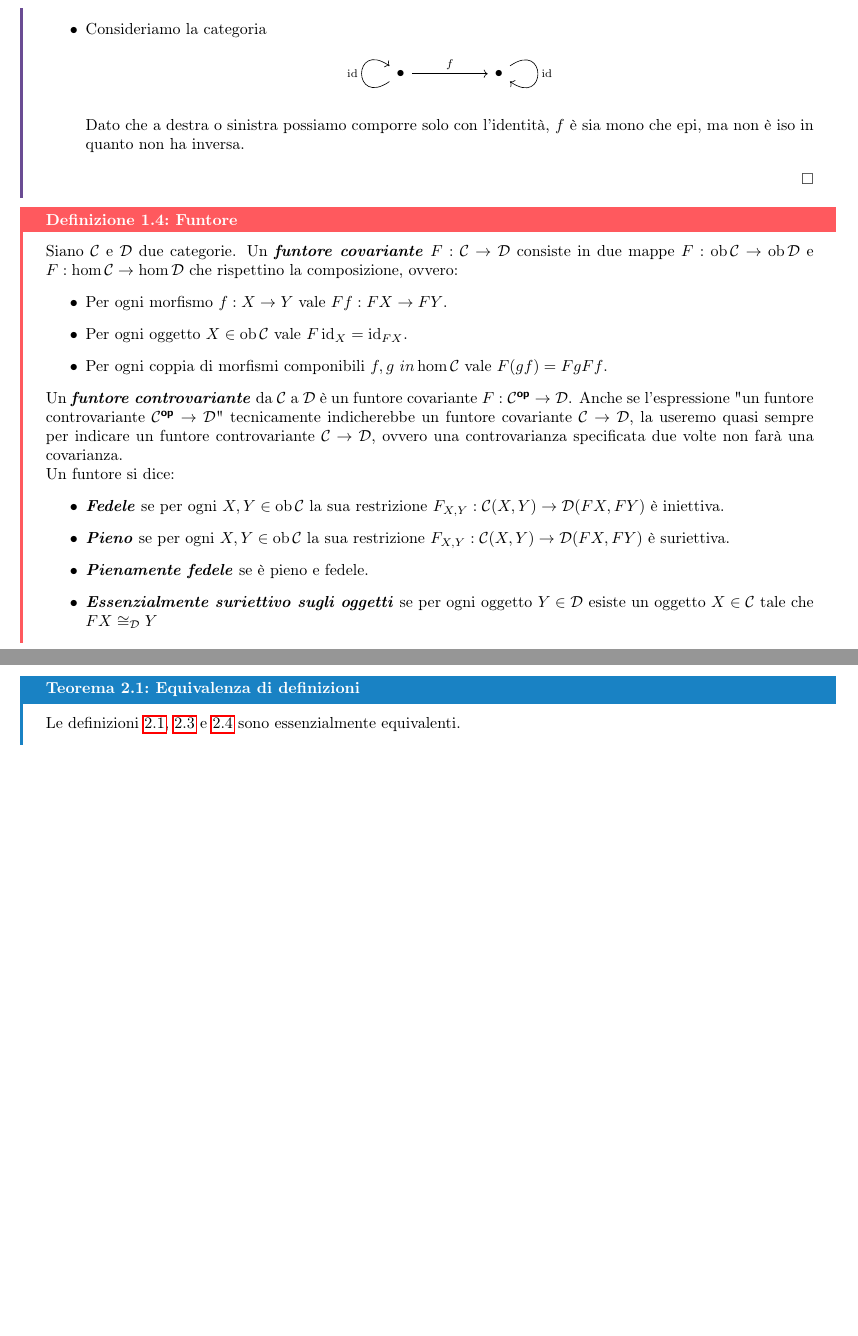
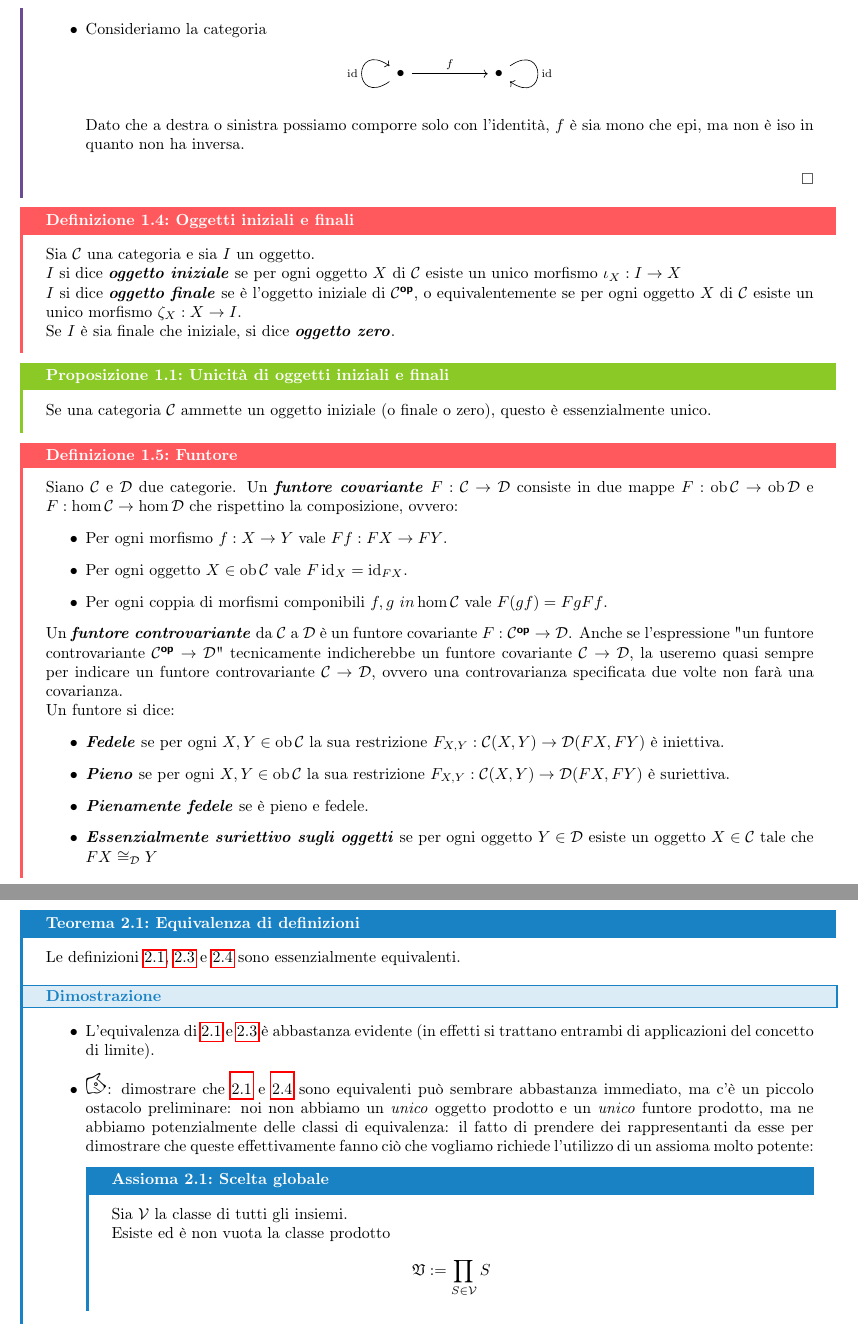
Before and after one commit to Fil-Cyan-Tron/cianatex, a LaTeX document (FLT_PEM.tex): two parts of pages 3 and 8 of 8, joined at a grey line, cut so that both start at the same text, the shorter picture padded with empty space. Compiled offline with pdfLaTeX.

Commit message:
Add new definitions and propositions in FLT_PEM.tex; enhance cianatex.sty with axiom theorem environment

```diff
--- a/FLT_PEM.tex
+++ b/FLT_PEM.tex
@@ -94,6 +94,17 @@ Da ora in avanti, assumeremo sempre (anche senza specificarlo) che le nostre cat
     \end{itemize}
     \qed
 \end{remark}
+
+\begin{definition}{Oggetti iniziali e finali}{Oggetti iniziali e finali}
+    Sia $\C$ una categoria e sia $I$ un oggetto.\\
+    $I$ si dice \bemph{oggetto iniziale} se per ogni oggetto $X$ di $\C$ esiste un unico morfismo $\iota_X:I\to X$\\
+    $I$ si dice \bemph{oggetto finale} se è l'oggetto iniziale di $\C^\op$, o equivalentemente se per ogni oggetto $X$ di $\C$ esiste un unico morfismo $\zeta_X : X\to I$.\\
+    Se $I$ è sia finale che iniziale, si dice \bemph{oggetto zero}.
+\end{definition}
+
+\begin{proposition}{Unicità di oggetti iniziali e finali}{unicità zero}
+    Se una categoria $\C$ ammette un oggetto iniziale (o finale o zero), questo è essenzialmente unico.
+\end{proposition}
 
 \begin{definition}{Funtore}{functor}
     Siano $\C$ e $\D$ due categorie. Un \bemph{funtore covariante} $F: \C\to\D$ consiste in due mappe $F:\ob\C\to\ob\D$ e $F:\hom\C\to\hom\D$ che rispettino la composizione, ovvero:\begin{itemize}
@@ -325,6 +352,16 @@ Grazie al lemma \ref{lem:unicità degli aggiunti} abbiamo immediatamente che il
 
 \begin{theorem}{Equivalenza di definizioni}{equivalenza definizioni prodotti}
     Le definizioni \ref{def:prodotto pu}, \ref{def:prodotto coni} e \ref{def:prodotto adj} sono essenzialmente equivalenti.
+    \proof
+    \begin{itemize}
+        \item L'equivalenza di \ref{def:prodotto pu} e \ref{def:prodotto coni} è abbastanza evidente (in effetti si trattano entrambi di applicazioni del concetto di limite).
+        \item \PHcat : dimostrare che \ref{def:prodotto pu} e \ref{def:prodotto adj} sono equivalenti può sembrare abbastanza immediato, ma c'è un piccolo ostacolo preliminare: noi non abbiamo un \textit{unico} oggetto prodotto e un \textit{unico} funtore prodotto, ma ne abbiamo potenzialmente delle classi di equivalenza: il fatto di prendere dei rappresentanti da esse per dimostrare che queste effettivamente fanno ciò che vogliamo richiede l'utilizzo di un assioma molto potente:
+        \begin{axiom}{Scelta globale}{scelta globale}
+            Sia $\V$ la classe di tutti gli insiemi.\\
+            Esiste ed è non vuota la classe prodotto
+            \[ \mfk{V}:= \prod_{S \in \V} S\]
+        \end{axiom}
+    \end{itemize}
 \end{theorem}
 
 \end{document}
```
Also changed, not shown: cianatex.sty (+11 -0 lines), FLT_PEM.pdf, FLT_PEM.tex (28 more changed lines).
